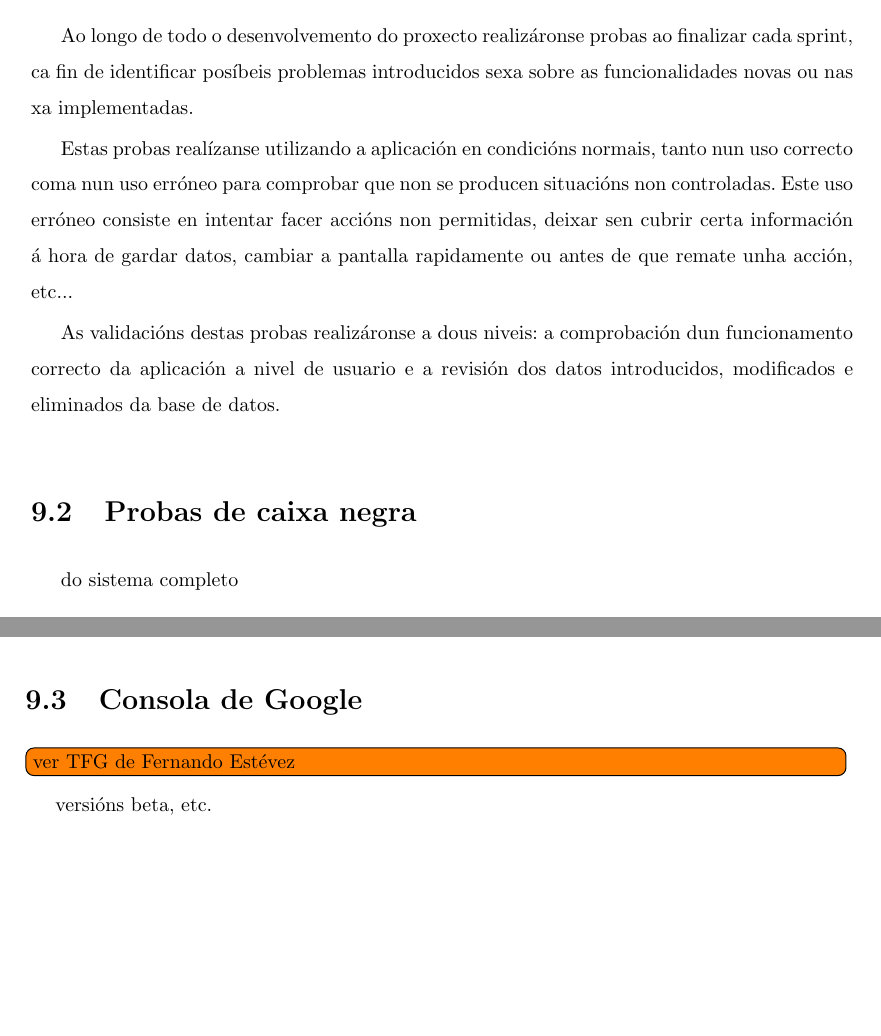
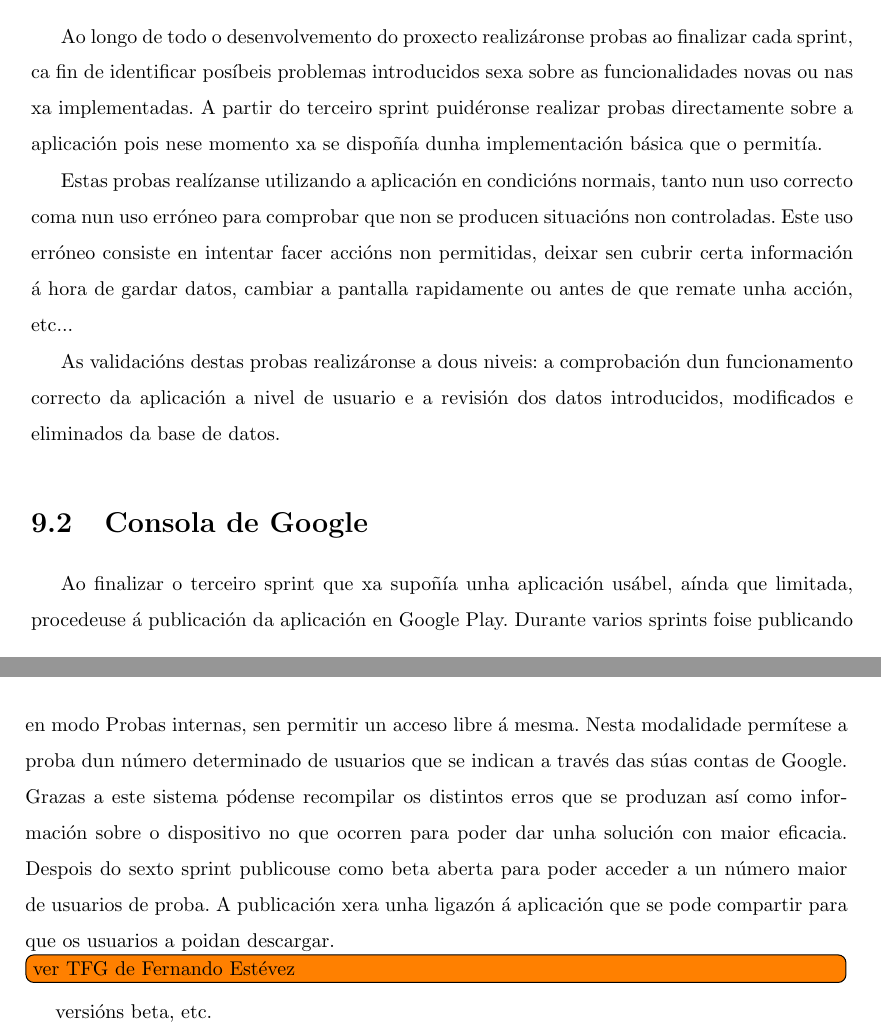
Before and after one commit to ElessarTasardur/Memoria, a LaTeX book (PFC5_Pan_Farto.tex, which reads capitulos/probas.tex): two parts of pages 69 and 70 of 91, joined at a grey line, cut so that both start at the same text, the shorter picture padded with empty space. Compiled offline with LaTeX, dvips and Ghostscript.

Commit message:
Memoria: probas

```diff
--- a/capitulos/probas.tex
+++ b/capitulos/probas.tex
@@ -6,18 +6,17 @@ Neste capítulo detallaremos as probas realizadas para validar o noso sistema, t
 
 
 \section{Probas de validación de cada sprint}
-Ao longo de todo o desenvolvemento do proxecto realizáronse probas ao finalizar cada sprint, ca fin de identificar posíbeis problemas introducidos sexa sobre as funcionalidades novas ou nas xa implementadas.
+Ao longo de todo o desenvolvemento do proxecto realizáronse probas ao finalizar cada sprint, ca fin de identificar posíbeis problemas introducidos sexa sobre as funcionalidades novas ou nas xa implementadas. A partir do terceiro sprint puidéronse realizar probas directamente sobre a aplicación pois nese momento xa se dispoñía dunha implementación básica que o permitía.
 
 Estas probas realízanse utilizando a aplicación en condicións normais, tanto nun uso correcto coma nun uso erróneo para comprobar que non se producen situacións non controladas. Este uso erróneo consiste en intentar facer accións non permitidas, deixar sen cubrir certa información á hora de gardar datos, cambiar a pantalla rapidamente ou antes de que remate unha acción, etc...
 
 As validacións destas probas realizáronse a dous niveis: a comprobación dun funcionamento correcto da aplicación a nivel de usuario e a revisión dos datos introducidos, modificados e eliminados da base de datos.
 
-\section{Probas de caixa negra}
-
-do sistema completo
-
 
 \section{Consola de Google}
+Ao finalizar o terceiro sprint que xa supoñía unha aplicación usábel, aínda que limitada, procedeuse á publicación da aplicación en Google Play. Durante varios sprints foise publicando en modo Probas internas, sen permitir un acceso libre á mesma. Nesta modalidade permítese a proba dun número determinado de usuarios que se indican a través das súas contas de Google. Grazas a este sistema pódense recompilar os distintos erros que se produzan así como información sobre o dispositivo no que ocorren para poder dar unha solución con maior eficacia.
+Despois do sexto sprint publicouse como beta aberta para poder acceder a un número maior de usuarios de proba. A publicación xera unha ligazón á aplicación que se pode compartir para que os usuarios a poidan descargar.
+
 
 \todo[inline]{ver TFG de Fernando Estévez}
 versións beta, etc.
```
